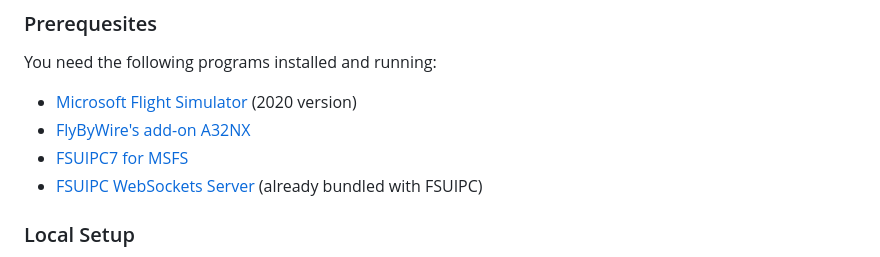
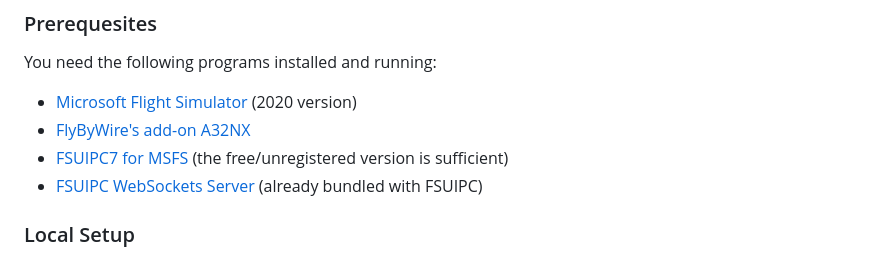
Before and after one commit to paulalexandrow/a32nx-webremote, a Markdown page: README.md, the part around the change. Drawn GitHub-style.

Commit message:
Update README.md
Clarified that you do not need to buy FSUIPC.

```diff
--- a/README.md
+++ b/README.md
@@ -26,7 +26,7 @@ There are different options to run WebRemote. They build on top of each other, s
 You need the following programs installed and running:
  - [Microsoft Flight Simulator](https://www.flightsimulator.com) (2020 version)
  - [FlyByWire's add-on A32NX](https://flybywiresim.com)
- - [FSUIPC7 for MSFS](http://www.fsuipc.com)
+ - [FSUIPC7 for MSFS](http://www.fsuipc.com) (the free/unregistered version is sufficient)
  - [FSUIPC WebSockets Server](http://fsuipcwebsockets.paulhenty.com) (already bundled with FSUIPC)
 
 ### Local Setup
```
